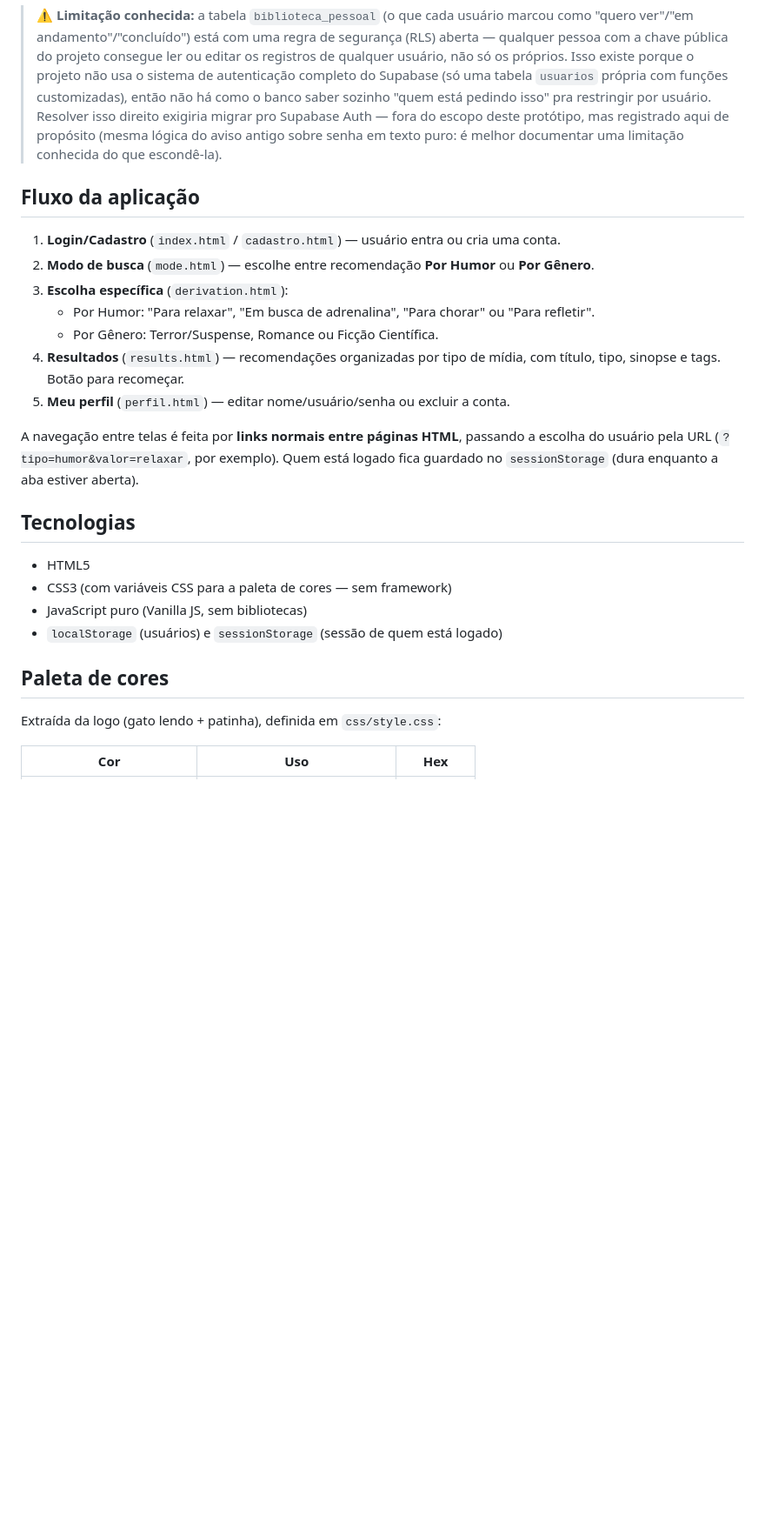
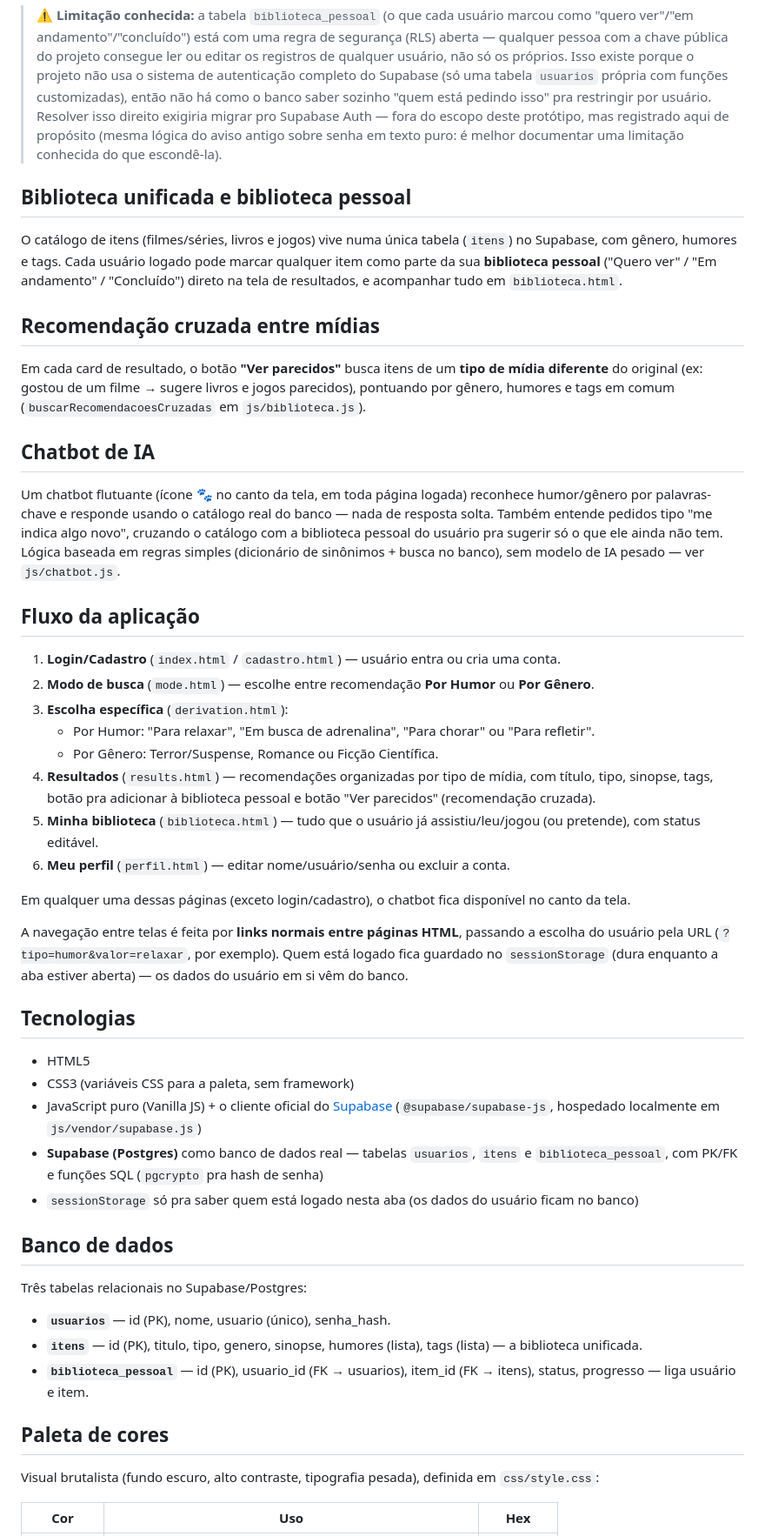
Before and after one commit to Atlas436/CatPlay-HTML, a Markdown page: README.md, the part around one of its changes. Shown at 87% size. Drawn GitHub-style; blank space fills up the shorter version.

```diff
--- a/README.md
+++ b/README.md
@@ -19,6 +19,18 @@ Toda a lógica de CRUD fica centralizada em `js/auth.js`, chamando funções do
 
 > ⚠️ **Limitação conhecida:** a tabela `biblioteca_pessoal` (o que cada usuário marcou como "quero ver"/"em andamento"/"concluído") está com uma regra de segurança (RLS) aberta — qualquer pessoa com a chave pública do projeto consegue ler ou editar os registros de qualquer usuário, não só os próprios. Isso existe porque o projeto não usa o sistema de autenticação completo do Supabase (só uma tabela `usuarios` própria com funções customizadas), então não há como o banco saber sozinho "quem está pedindo isso" pra restringir por usuário. Resolver isso direito exigiria migrar pro Supabase Auth — fora do escopo deste protótipo, mas registrado aqui de propósito (mesma lógica do aviso antigo sobre senha em texto puro: é melhor documentar uma limitação conhecida do que escondê-la).
 
+## Biblioteca unificada e biblioteca pessoal
+
+O catálogo de itens (filmes/séries, livros e jogos) vive numa única tabela (`itens`) no Supabase, com gênero, humores e tags. Cada usuário logado pode marcar qualquer item como parte da sua **biblioteca pessoal** ("Quero ver" / "Em andamento" / "Concluído") direto na tela de resultados, e acompanhar tudo em `biblioteca.html`.
+
+## Recomendação cruzada entre mídias
+
+Em cada card de resultado, o botão **"Ver parecidos"** busca itens de um **tipo de mídia diferente** do original (ex: gostou de um filme → sugere livros e jogos parecidos), pontuando por gênero, humores e tags em comum (`buscarRecomendacoesCruzadas` em `js/biblioteca.js`).
+
+## Chatbot de IA
+
+Um chatbot flutuante (ícone 🐾 no canto da tela, em toda página logada) reconhece humor/gênero por palavras-chave e responde usando o catálogo real do banco — nada de resposta solta. Também entende pedidos tipo "me indica algo novo", cruzando o catálogo com a biblioteca pessoal do usuário pra sugerir só o que ele ainda não tem. Lógica baseada em regras simples (dicionário de sinônimos + busca no banco), sem modelo de IA pesado — ver `js/chatbot.js`.
+
 ## Fluxo da aplicação
 
 1. **Login/Cadastro** (`index.html` / `cadastro.html`) — usuário entra ou cria uma conta.
@@ -26,21 +38,33 @@ Toda a lógica de CRUD fica centralizada em `js/auth.js`, chamando funções do
 3. **Escolha específica** (`derivation.html`):
    - Por Humor: "Para relaxar", "Em busca de adrenalina", "Para chorar" ou "Para refletir".
    - Por Gênero: Terror/Suspense, Romance ou Ficção Científica.
-4. **Resultados** (`results.html`) — recomendações organizadas por tipo de mídia, com título, tipo, sinopse e tags. Botão para recomeçar.
-5. **Meu perfil** (`perfil.html`) — editar nome/usuário/senha ou excluir a conta.
+4. **Resultados** (`results.html`) — recomendações organizadas por tipo de mídia, com título, tipo, sinopse, tags, botão pra adicionar à biblioteca pessoal e botão "Ver parecidos" (recomendação cruzada).
+5. **Minha biblioteca** (`biblioteca.html`) — tudo que o usuário já assistiu/leu/jogou (ou pretende), com status editável.
+6. **Meu perfil** (`perfil.html`) — editar nome/usuário/senha ou excluir a conta.
 
-A navegação entre telas é feita por **links normais entre páginas HTML**, passando a escolha do usuário pela URL (`?tipo=humor&valor=relaxar`, por exemplo). Quem está logado fica guardado no `sessionStorage` (dura enquanto a aba estiver aberta).
+Em qualquer uma dessas páginas (exceto login/cadastro), o chatbot fica disponível no canto da tela.
+
+A navegação entre telas é feita por **links normais entre páginas HTML**, passando a escolha do usuário pela URL (`?tipo=humor&valor=relaxar`, por exemplo). Quem está logado fica guardado no `sessionStorage` (dura enquanto a aba estiver aberta) — os dados do usuário em si vêm do banco.
 
 ## Tecnologias
 
 - HTML5
-- CSS3 (com variáveis CSS para a paleta de cores — sem framework)
-- JavaScript puro (Vanilla JS, sem bibliotecas)
-- `localStorage` (usuários) e `sessionStorage` (sessão de quem está logado)
+- CSS3 (variáveis CSS para a paleta, sem framework)
+- JavaScript puro (Vanilla JS) + o cliente oficial do [Supabase](https://supabase.com) (`@supabase/supabase-js`, hospedado localmente em `js/vendor/supabase.js`)
+- **Supabase (Postgres)** como banco de dados real — tabelas `usuarios`, `itens` e `biblioteca_pessoal`, com PK/FK e funções SQL (`pgcrypto` pra hash de senha)
+- `sessionStorage` só pra saber quem está logado nesta aba (os dados do usuário ficam no banco)
+
+## Banco de dados
+
+Três tabelas relacionais no Supabase/Postgres:
+
+- **`usuarios`** — id (PK), nome, usuario (único), senha_hash.
+- **`itens`** — id (PK), titulo, tipo, genero, sinopse, humores (lista), tags (lista) — a biblioteca unificada.
+- **`biblioteca_pessoal`** — id (PK), usuario_id (FK → usuarios), item_id (FK → itens), status, progresso — liga usuário e item.
 
 ## Paleta de cores
 
-Extraída da logo (gato lendo + patinha), definida em `css/style.css`:
+Visual brutalista (fundo escuro, alto contraste, tipografia pesada), definida em `css/style.css`:
 
 | Cor | Uso | Hex |
 | --- | --- | --- |
```
Also changed, not shown: other parts of README.md (+37 -17 lines).
